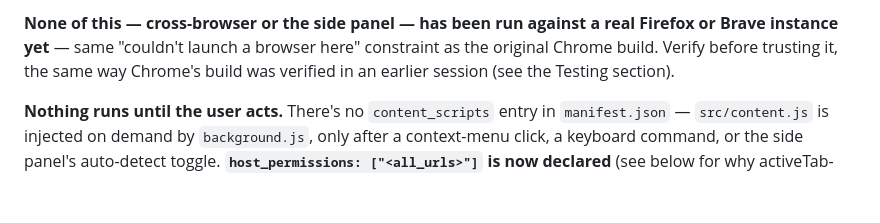
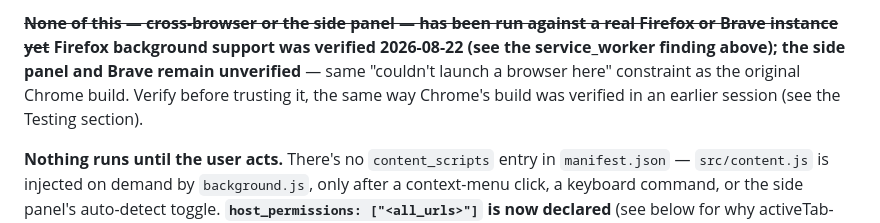
Before and after one commit to Cyb3rRon1n/delphi, a Markdown page: CLAUDE.md, the part around one of its changes. GitHub-like rendering; blank space fills up the shorter version.

```diff
--- a/CLAUDE.md
+++ b/CLAUDE.md
@@ -14,5 +14,5 @@ No build step — MV3 supports ES modules natively, so `src/background.js` and e
 
-**None of this — cross-browser or the side panel — has been run against a real Firefox or Brave instance yet** — same "couldn't launch a browser here" constraint as the original Chrome build. Verify before trusting it, the same way Chrome's build was verified in an earlier session (see the Testing section).
+**~~None of this — cross-browser or the side panel — has been run against a real Firefox or Brave instance yet~~ Firefox background support was verified 2026-08-22 (see the service_worker finding above); the side panel and Brave remain unverified** — same "couldn't launch a browser here" constraint as the original Chrome build. Verify before trusting it, the same way Chrome's build was verified in an earlier session (see the Testing section).
 
 **Nothing runs until the user acts.** There's no `content_scripts` entry in `manifest.json` — `src/content.js` is injected on demand by `background.js`, only after a context-menu click, a keyboard command, or the side panel's auto-detect toggle. **`host_permissions: ["<all_urls>"]` is now declared** (see below for why activeTab-only didn't survive contact with the side panel) — injection is still always user-triggered, this permission is about *which tabs* it's allowed to reach, not *when*.
 
```
Also changed, not shown: other parts of CLAUDE.md (+1 -1 lines), ROADMAP.md (+2 -2 lines).
